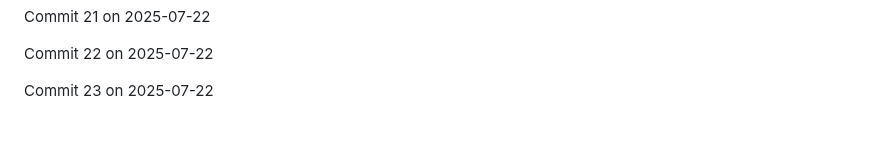
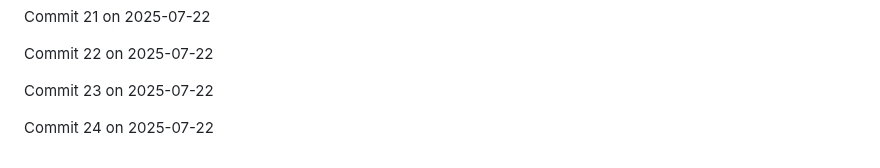
Before and after one commit to JaspreetJ117/NotTurboLearn, a Markdown page: README.md, the part around the change. GitHub-like rendering; blank space fills up the shorter version.

Commit message:
Backdated commit 24 for 2025-07-22

```diff
--- a/README.md
+++ b/README.md
@@ -1938,3 +1938,5 @@ Commit 21 on 2025-07-22
 Commit 22 on 2025-07-22
 
 Commit 23 on 2025-07-22
+
+Commit 24 on 2025-07-22
```
